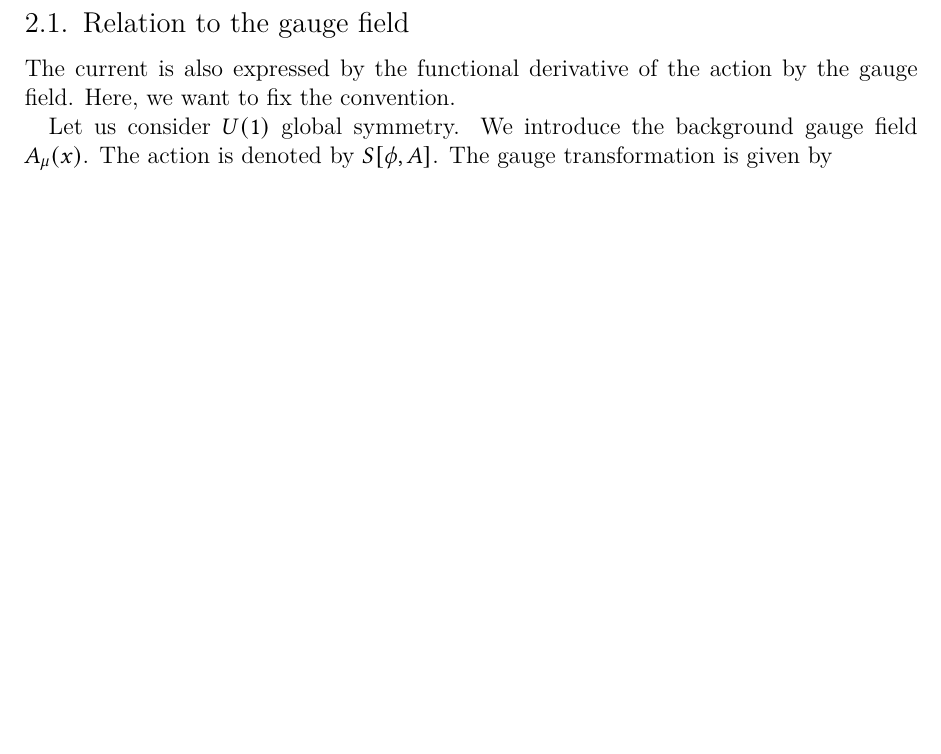
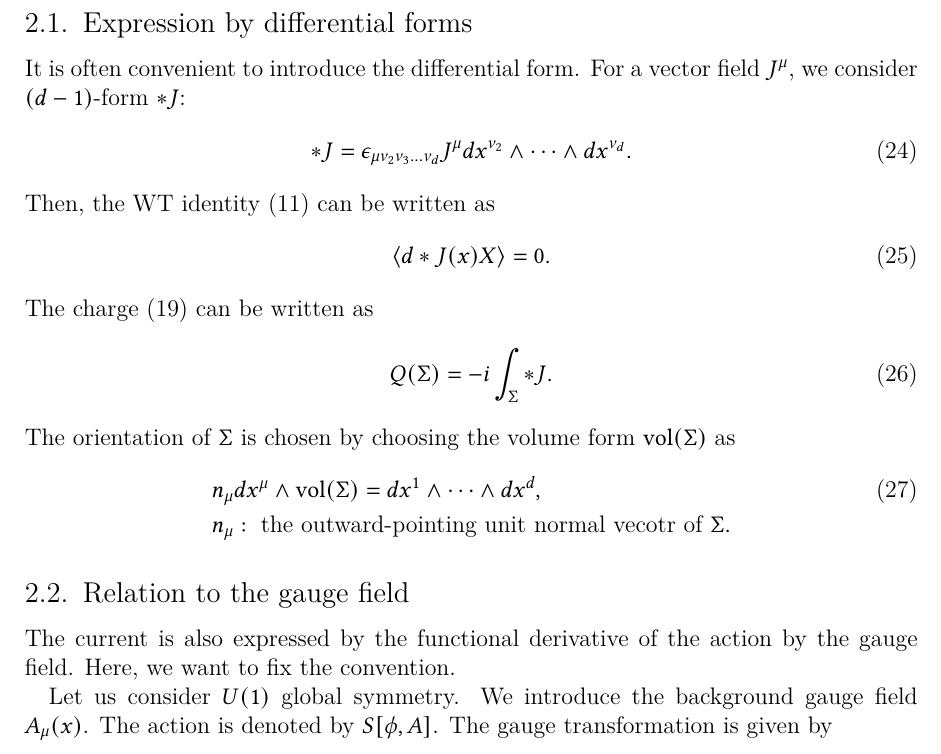
Before and after one commit to satshi/WTid, a LaTeX document (wtid.tex): part of page 4 of 7, cut at the place of the change, the shorter picture padded with empty space. Compiled offline with XeLaTeX.

Commit message:
微分形式を入れる

```diff
--- a/wtid.tex
+++ b/wtid.tex
@@ -154,6 +155,26 @@ Then, the WT identity can be written as
     \expval{U_{\epsilon}(\Sigma)\Ocal(x_1) X}=\expval{\Ocal'(x_1)X}.
 \end{align}
 This final form will be extended to the finite transformation, as well as the discrete symmetry.
+\subsection{Expression by differential forms}
+
+It is often convenient to introduce the differential form.  For a vector field $J^{\mu}$, we consider $(d-1)$-form $*J$:
+\begin{align}
+    *J=\epsilon_{\mu\nu_2\nu_3\dots \nu_d}J^{\mu}dx^{\nu_2}\wedge \dots \wedge dx^{\nu_d}.
+\end{align}
+Then, the WT identity \eqref{WTid0.5} can be written as
+\begin{align}
+    \expval{d*J(x) X}=0.
+\end{align}
+The charge \eqref{charge} can be written as
+\begin{align}
+    Q(\Sigma)=-i\int_{\Sigma}*J.
+\end{align}
+The orientation of $\Sigma$ is chosen by choosing the volume form $\mathrm{vol}(\Sigma)$ as
+\begin{align}
+    &n_{\mu}dx^{\mu}\wedge \mathrm{vol}(\Sigma)=dx^{1}\wedge \dots \wedge dx^{d},\\
+    &n_{\mu}:\text{ the outward-pointing unit normal vecotr of } \Sigma.\nonumber
+\end{align}
+
 
 \subsection{Relation to the gauge field}
 
```
Also changed, not shown: wtid.tex (1 more changed lines).
